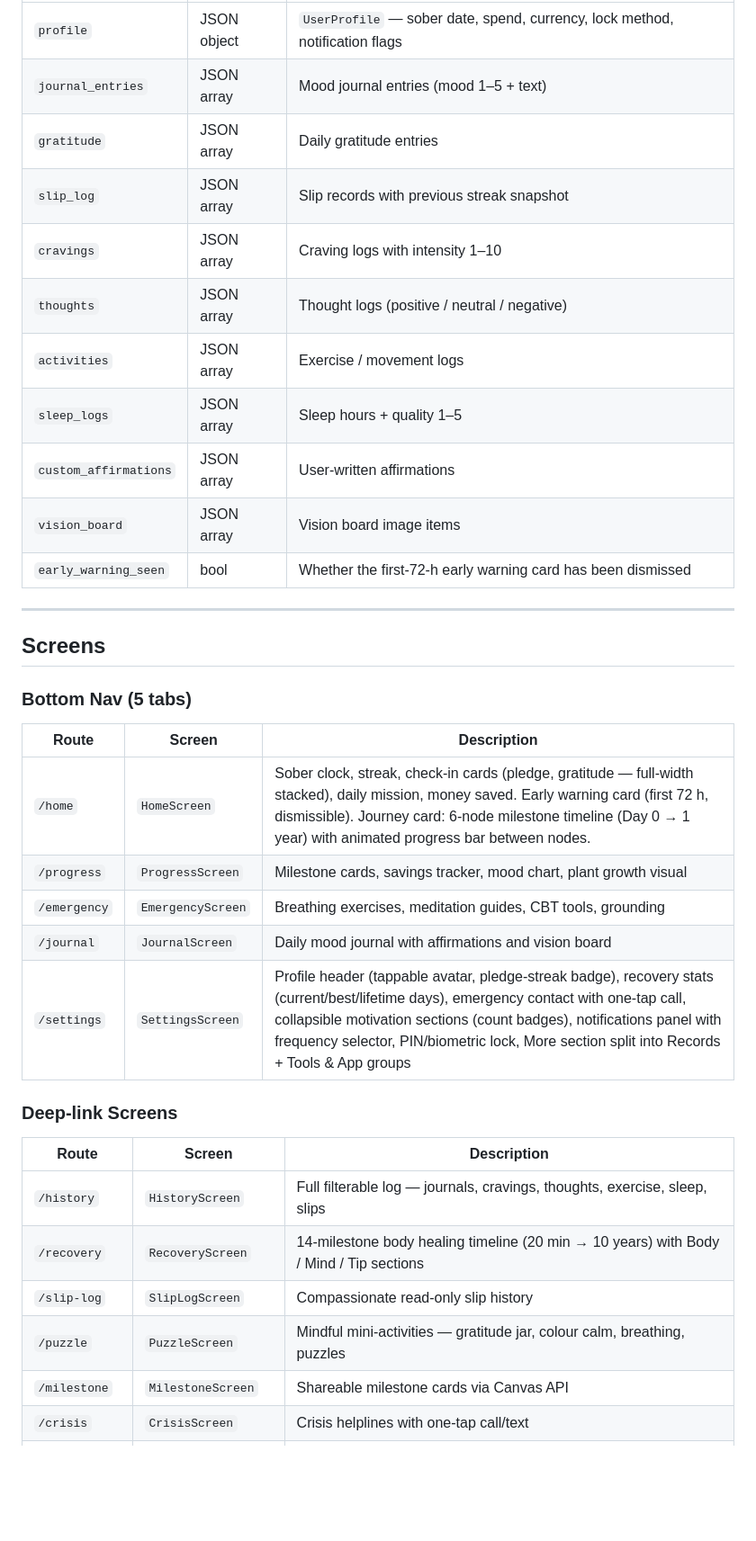
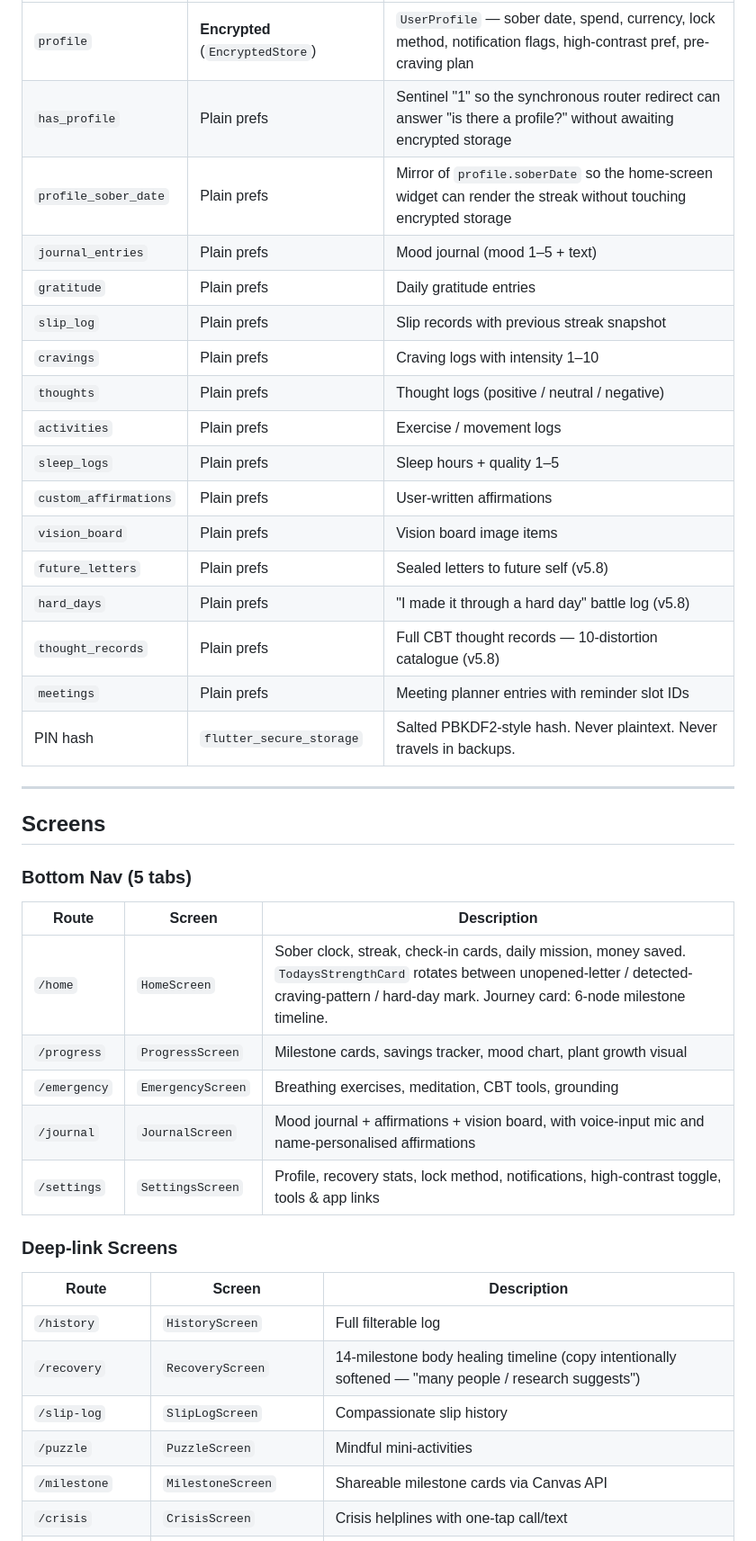
Before and after one commit to ShawnJourneyForward/journeyflutter, a Markdown page: README.md, the part around one of its changes. Shown at 90% size. GitHub-like rendering; blank space fills up the shorter version.

```diff
--- a/README.md
+++ b/README.md
@@ -69,15 +70,21 @@ All lists are sorted newest-first on load. Components receive data via `ref.watc
 |---|---|---|
-| `profile` | JSON object | `UserProfile` — sober date, spend, currency, lock method, notification flags |
-| `journal_entries` | JSON array | Mood journal entries (mood 1–5 + text) |
-| `gratitude` | JSON array | Daily gratitude entries |
-| `slip_log` | JSON array | Slip records with previous streak snapshot |
-| `cravings` | JSON array | Craving logs with intensity 1–10 |
-| `thoughts` | JSON array | Thought logs (positive / neutral / negative) |
-| `activities` | JSON array | Exercise / movement logs |
-| `sleep_logs` | JSON array | Sleep hours + quality 1–5 |
-| `custom_affirmations` | JSON array | User-written affirmations |
-| `vision_board` | JSON array | Vision board image items |
-| `early_warning_seen` | bool | Whether the first-72-h early warning card has been dismissed |
+| `profile` | **Encrypted** (`EncryptedStore`) | `UserProfile` — sober date, spend, currency, lock method, notification flags, high-contrast pref, pre-craving plan |
+| `has_profile` | Plain prefs | Sentinel "1" so the synchronous router redirect can answer "is there a profile?" without awaiting encrypted storage |
+| `profile_sober_date` | Plain prefs | Mirror of `profile.soberDate` so the home-screen widget can render the streak without touching encrypted storage |
+| `journal_entries` | Plain prefs | Mood journal (mood 1–5 + text) |
+| `gratitude` | Plain prefs | Daily gratitude entries |
+| `slip_log` | Plain prefs | Slip records with previous streak snapshot |
+| `cravings` | Plain prefs | Craving logs with intensity 1–10 |
+| `thoughts` | Plain prefs | Thought logs (positive / neutral / negative) |
+| `activities` | Plain prefs | Exercise / movement logs |
+| `sleep_logs` | Plain prefs | Sleep hours + quality 1–5 |
+| `custom_affirmations` | Plain prefs | User-written affirmations |
+| `vision_board` | Plain prefs | Vision board image items |
+| `future_letters` | Plain prefs | Sealed letters to future self (v5.8) |
+| `hard_days` | Plain prefs | "I made it through a hard day" battle log (v5.8) |
+| `thought_records` | Plain prefs | Full CBT thought records — 10-distortion catalogue (v5.8) |
+| `meetings` | Plain prefs | Meeting planner entries with reminder slot IDs |
+| PIN hash | `flutter_secure_storage` | Salted PBKDF2-style hash. Never plaintext. Never travels in backups. |
 
 ---
 
@@ -87,19 +94,19 @@ All lists are sorted newest-first on load. Components receive data via `ref.watc
 
 | Route | Screen | Description |
 |---|---|---|
-| `/home` | `HomeScreen` | Sober clock, streak, check-in cards (pledge, gratitude — full-width stacked), daily mission, money saved. Early warning card (first 72 h, dismissible). Journey card: 6-node milestone timeline (Day 0 → 1 year) with animated progress bar between nodes. |
+| `/home` | `HomeScreen` | Sober clock, streak, check-in cards, daily mission, money saved. `TodaysStrengthCard` rotates between unopened-letter / detected-craving-pattern / hard-day mark. Journey card: 6-node milestone timeline. |
 | `/progress` | `ProgressScreen` | Milestone cards, savings tracker, mood chart, plant growth visual |
-| `/emergency` | `EmergencyScreen` | Breathing exercises, meditation guides, CBT tools, grounding |
-| `/journal` | `JournalScreen` | Daily mood journal with affirmations and vision board |
-| `/settings` | `SettingsScreen` | Profile header (tappable avatar, pledge-streak badge), recovery stats (current/best/lifetime days), emergency contact with one-tap call, collapsible motivation sections (count badges), notifications panel with frequency selector, PIN/biometric lock, More section split into Records + Tools & App groups |
+| `/emergency` | `EmergencyScreen` | Breathing exercises, meditation, CBT tools, grounding |
+| `/journal` | `JournalScreen` | Mood journal + affirmations + vision board, with voice-input mic and name-personalised affirmations |
+| `/settings` | `SettingsScreen` | Profile, recovery stats, lock method, notifications, high-contrast toggle, tools & app links |
 
 ### Deep-link Screens
 
 | Route | Screen | Description |
 |---|---|---|
-| `/history` | `HistoryScreen` | Full filterable log — journals, cravings, thoughts, exercise, sleep, slips |
-| `/recovery` | `RecoveryScreen` | 14-milestone body healing timeline (20 min → 10 years) with Body / Mind / Tip sections |
-| `/slip-log` | `SlipLogScreen` | Compassionate read-only slip history |
-| `/puzzle` | `PuzzleScreen` | Mindful mini-activities — gratitude jar, colour calm, breathing, puzzles |
+| `/history` | `HistoryScreen` | Full filterable log |
+| `/recovery` | `RecoveryScreen` | 14-milestone body healing timeline (copy intentionally softened — "many people / research suggests") |
+| `/slip-log` | `SlipLogScreen` | Compassionate slip history |
+| `/puzzle` | `PuzzleScreen` | Mindful mini-activities |
 | `/milestone` | `MilestoneScreen` | Shareable milestone cards via Canvas API |
 | `/crisis` | `CrisisScreen` | Crisis helplines with one-tap call/text |
```
Also changed, not shown: other parts of README.md (+128 -98 lines).
